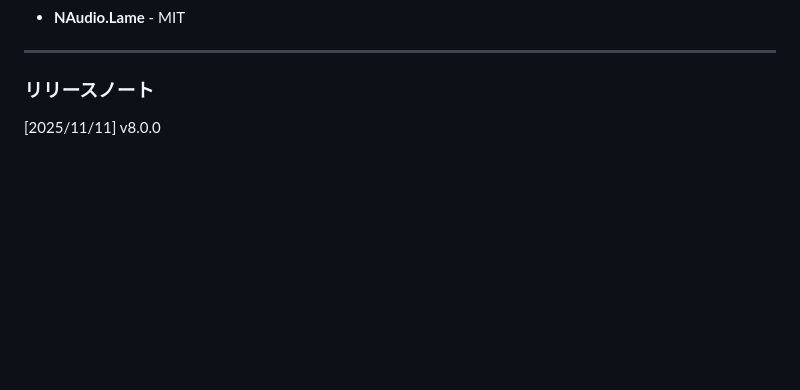
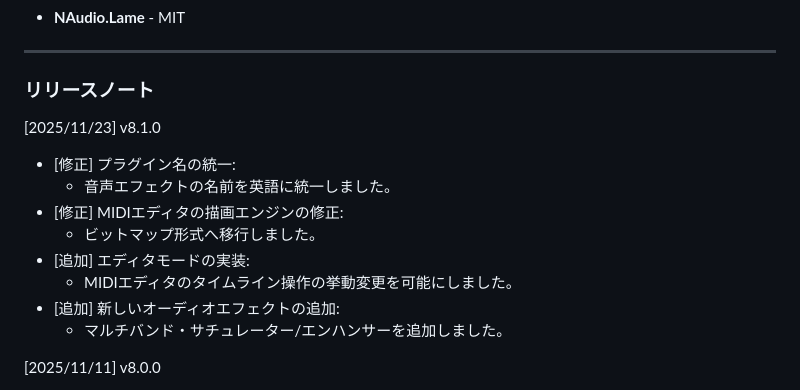
Before and after one commit to routersys/YMM4-MIDI, a Markdown page: README.md, the part around the change. Rendered like a GitHub page; blank space fills up the shorter version.

Commit message:
READMEの編集

```diff
--- a/README.md
+++ b/README.md
@@ -98,6 +98,16 @@ YMM4（YukkuriMovieMaker v4）で、MIDIファイル（`.mid`, `.midi`）を音
 ---
 
 ### リリースノート
+[2025/11/23] v8.1.0
+- [修正] プラグイン名の統一:
+    - 音声エフェクトの名前を英語に統一しました。
+- [修正] MIDIエディタの描画エンジンの修正:
+    - ビットマップ形式へ移行しました。
+- [追加] エディタモードの実装:
+    - MIDIエディタのタイムライン操作の挙動変更を可能にしました。
+- [追加]  新しいオーディオエフェクトの追加:
+    - マルチバンド・サチュレーター/エンハンサーを追加しました。
+
 [2025/11/11] v8.0.0
 - [追加] 音声合成の追加:
     - EMEL/ACS/SUSLによる言語ベースの音声生成(メロディから音声まで)が行えるようになります。
```
